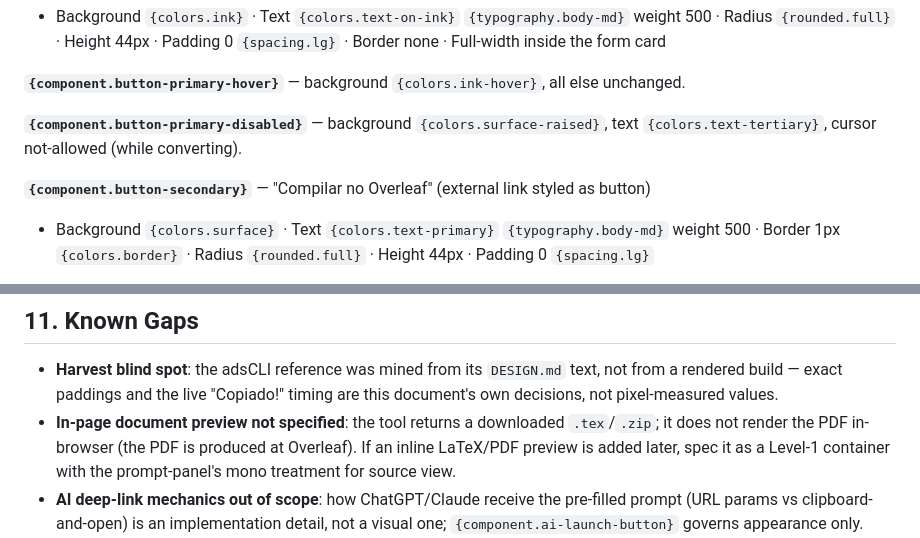
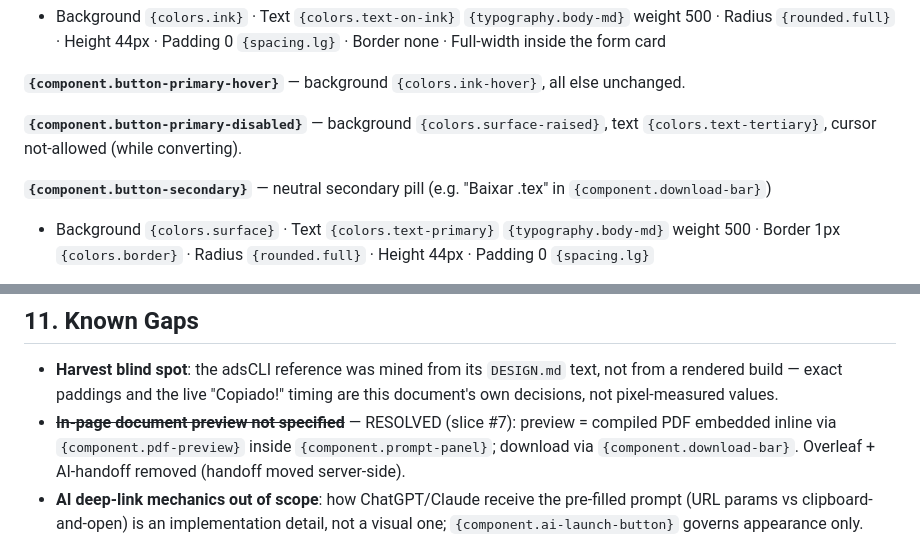
Before and after one commit to DaNnielRody/auto-abnt, a Markdown page: docs/DESIGN.md, 2 parts joined by grey strips. GitHub-like rendering.

```diff
--- a/docs/DESIGN.md
+++ b/docs/DESIGN.md
@@ -185,7 +185,7 @@ Hover policy: hover states exist and are documented per component as `-hover` en
 
 **`{component.button-primary-disabled}`** — background `{colors.surface-raised}`, text `{colors.text-tertiary}`, cursor not-allowed (while converting).
 
-**`{component.button-secondary}`** — "Compilar no Overleaf" (external link styled as button)
+**`{component.button-secondary}`** — neutral secondary pill (e.g. "Baixar .tex" in `{component.download-bar}`)
 - Background `{colors.surface}` · Text `{colors.text-primary}` `{typography.body-md}` weight 500 · Border 1px `{colors.border}` · Radius `{rounded.full}` · Height 44px · Padding 0 `{spacing.lg}`
 
 **`{component.button-secondary-hover}`** — background `{colors.surface-raised}`.
@@ -323,7 +344,7 @@ No raster images. The prompt panel's mono text scales fluidly inside its contain
 ## 11. Known Gaps
 
 - **Harvest blind spot**: the adsCLI reference was mined from its `DESIGN.md` text, not from a rendered build — exact paddings and the live "Copiado!" timing are this document's own decisions, not pixel-measured values.
-- **In-page document preview not specified**: the tool returns a downloaded `.tex`/`.zip`; it does not render the PDF in-browser (the PDF is produced at Overleaf). If an inline LaTeX/PDF preview is added later, spec it as a Level-1 container with the prompt-panel's mono treatment for source view.
+- ~~**In-page document preview not specified**~~ — RESOLVED (slice #7): preview = compiled PDF embedded inline via `{component.pdf-preview}` inside `{component.prompt-panel}`; download via `{component.download-bar}`. Overleaf + AI-handoff removed (handoff moved server-side).
 - **AI deep-link mechanics out of scope**: how ChatGPT/Claude receive the pre-filled prompt (URL params vs clipboard-and-open) is an implementation detail, not a visual one; `{component.ai-launch-button}` governs appearance only.
 - **`.zip` (with images) handoff** uses the same `{component.status-message}` and `{component.result-card}`; the "Upload Project no Overleaf" guidance is copy, not a new component.
 - **Empty/error states beyond conversion failure** (e.g. a `.docx` that yields an empty body) are not yet specified; until a dedicated pass, fall back to `{component.status-message}` `-erro`.
```
Also changed, not shown: other parts of docs/DESIGN.md (+21 -0 lines).
